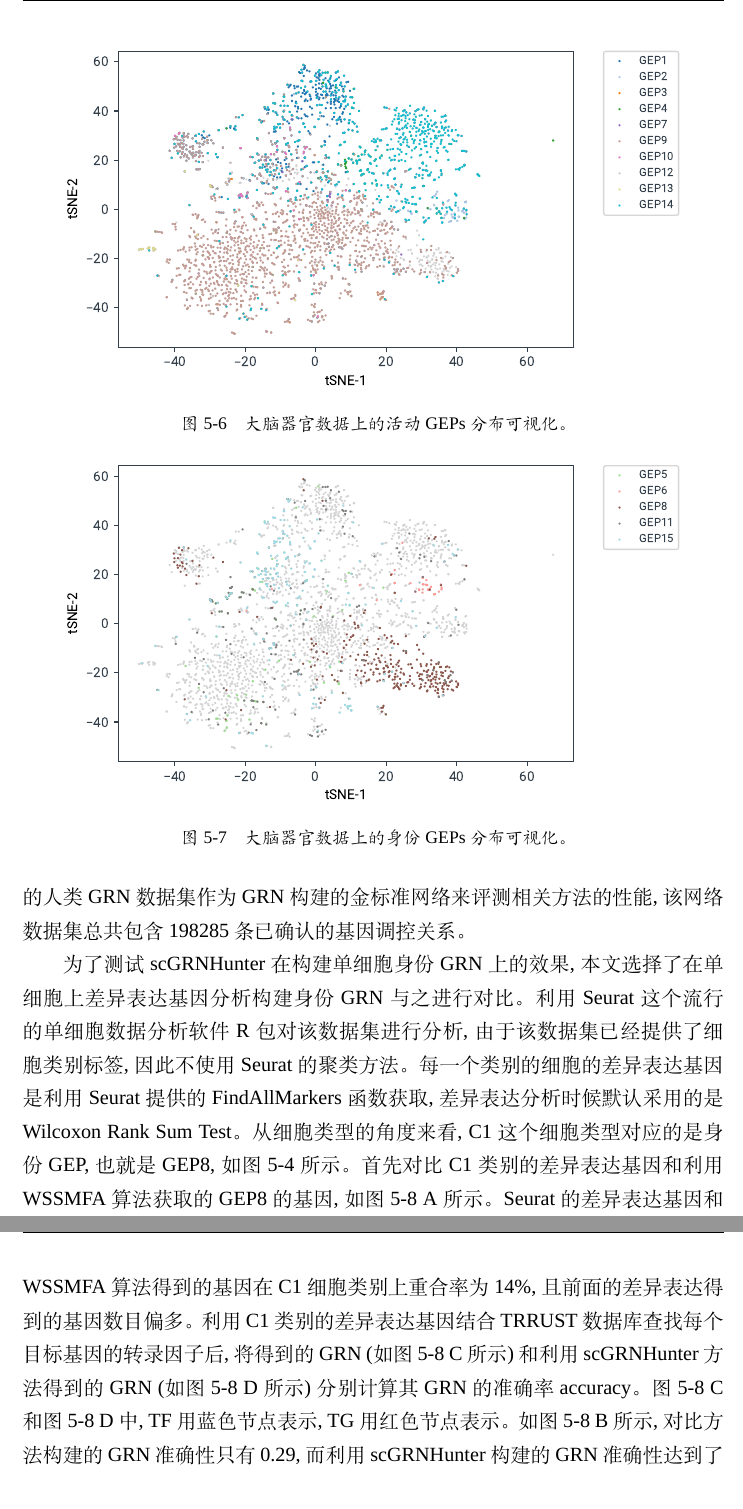
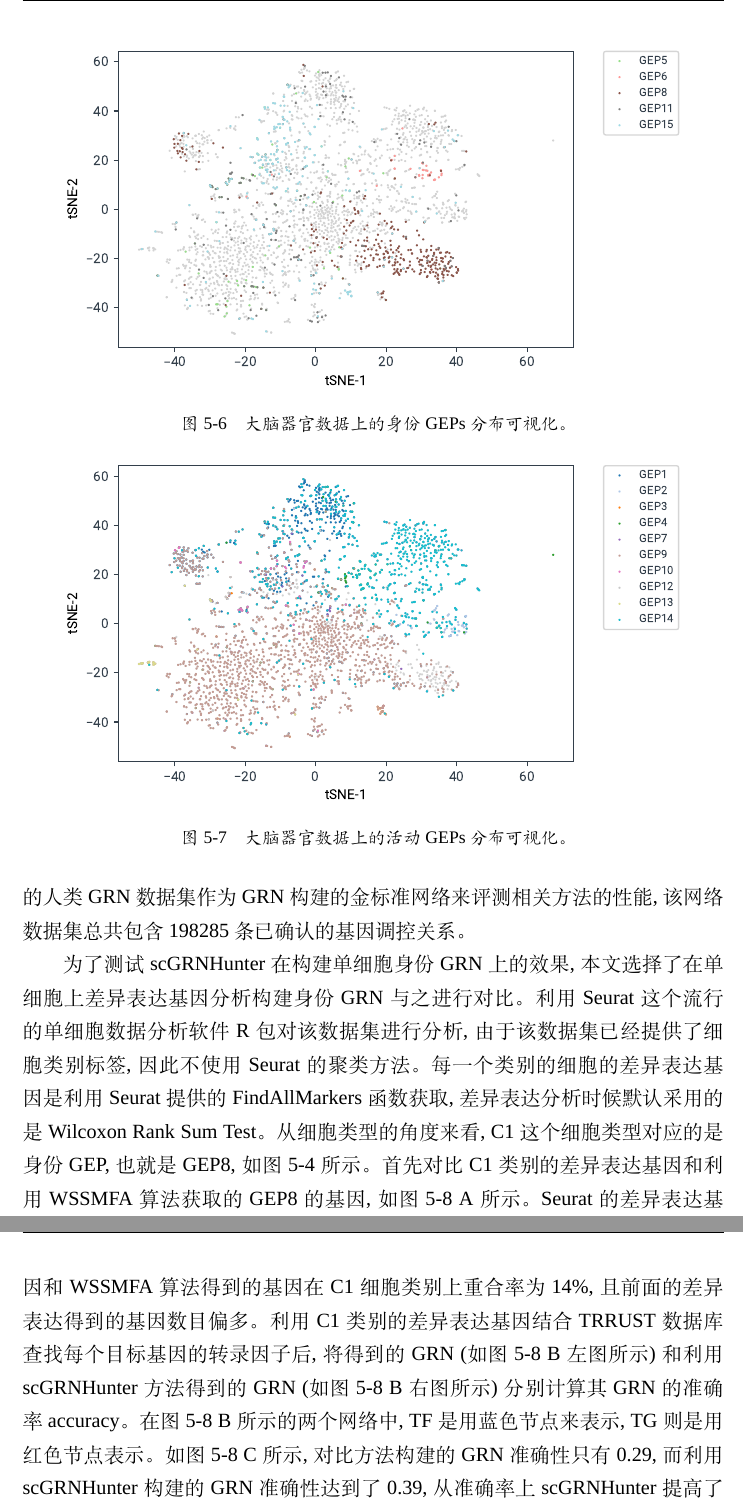
Before and after one commit to chenxofhit/PhdThesis, a LaTeX thesis (csuthesis_main.tex, which reads content/chpt3_gep.tex): two parts of pages 84 and 85 of 113, joined at a grey line, cut so that both start at the same text. Compiled offline with XeLaTeX; a missing font is replaced by an installed copy or a similar font.

Commit message:
update the sequence of the graph

```diff
--- a/content/chpt3_gep.tex
+++ b/content/chpt3_gep.tex
@@ -344,6 +344,15 @@ t-SNE 图来反应了 scRNA-seq 数据中细胞分布的宏观结构,
     \label{fig:gep-distribution}
 \end{figure}
 
+\begin{figure}[!htbp]
+    \centering
+    \includegraphics[width=0.9\textwidth]{GEP_tsne_2d_identitygep_QuadratoEtAI.pdf}
+    \caption{
+    %The sampled brain organisms data visualized with t-SNE.
+    大脑器官数据上的身份 GEPs 分布可视化。
+    }
+    \label{fig:gep-identitytsne}
+\end{figure}
 
 \begin{figure}[!htbp]
     \centering
@@ -353,17 +362,6 @@ t-SNE 图来反应了 scRNA-seq 数据中细胞分布的宏观结构,
     大脑器官数据上的活动 GEPs 分布可视化。
     }
     \label{fig:gep-activetsne}
-\end{figure}
-
-
-\begin{figure}[!htbp]
-    \centering
-    \includegraphics[width=0.9\textwidth]{GEP_tsne_2d_identitygep_QuadratoEtAI.pdf}
-    \caption{
-    %The sampled brain organisms data visualized with t-SNE.
-    大脑器官数据上的身份 GEPs 分布可视化。
-    }
-    \label{fig:gep-identitytsne}
 \end{figure}
 
 如果结合单细胞数据集的细胞类别标签,可以判断 GEP 是不是身份 GEP 或者是活动 GEP。
@@ -399,10 +397,10 @@ C1 这个细胞类型对应的是身份 GEP,也就是 GEP8, 如图 \ref{fig:gep-
 首先对比 C1 类别的差异表达基因和利用 WSSMFA 算法获取的 GEP8 的基因, 如图 \ref{fig:gep-grn-comparison} A 所示。
 Seurat 的差异表达基因 和 WSSMFA 算法得到的基因在 C1 细胞类别上重合率为 14\%, 且前面的差异表达得到的基因数目偏多。
 利用 C1 类别的差异表达基因结合 TRRUST 数据库查找每个目标基因的转录因子后,
-将得到的 GRN (如图 \ref{fig:gep-grn-comparison} C 所示)和利用 scGRNHunter 方法得到的 GRN (如图 \ref{fig:gep-grn-comparison} D 所示)
+将得到的 GRN (如图 \ref{fig:gep-grn-comparison} B 左图所示)和利用 scGRNHunter 方法得到的 GRN (如图 \ref{fig:gep-grn-comparison} B 右图所示)
 分别计算其 GRN 的准确率 accuracy。
-图 \ref{fig:gep-grn-comparison} C 和 图 \ref{fig:gep-grn-comparison} D 中, TF 用蓝色节点表示, TG 用红色节点表示。
-如图 \ref{fig:gep-grn-comparison} B 所示, 对比方法构建的 GRN 准确性只有 0.29,
+在图 \ref{fig:gep-grn-comparison} B 所示的两个网络中, TF 是用蓝色节点来表示, TG 则是用红色节点表示。
+如图 \ref{fig:gep-grn-comparison} C 所示, 对比方法构建的 GRN 准确性只有 0.29,
 而利用 scGRNHunter 构建的 GRN 准确性达到了 0.39, 从准确率上 scGRNHunter 提高了 34\%。
 该实验表明, scGRNHunter 能够构建准确的单细胞身份 GRN。
 
```
Also changed, not shown: figures/gep_analysis.pdf, 1 other file.
